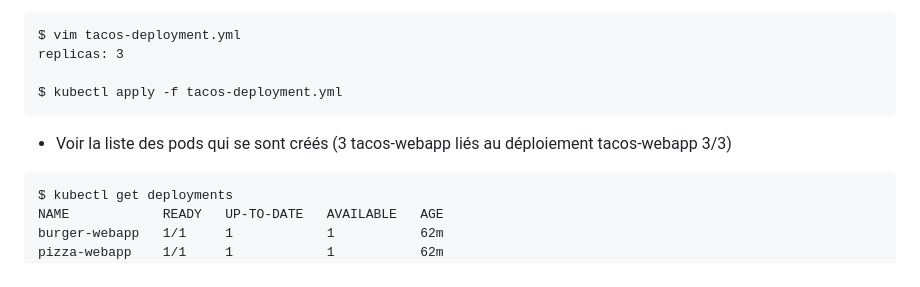
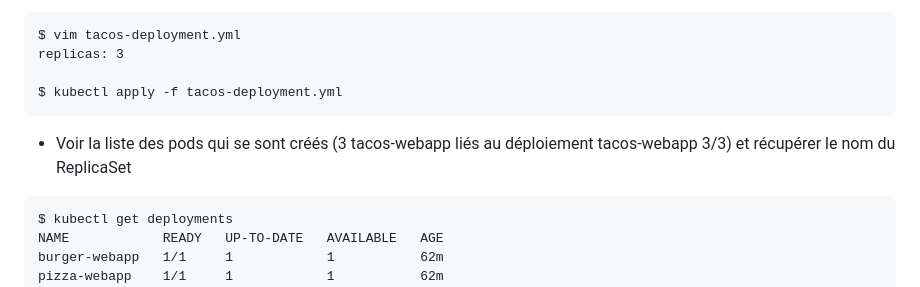
Before and after one commit to Rakantonio/kubernetes_ingress, a Markdown page: README.md, the part around the change. Drawn GitHub-style.

````diff
--- a/README.md
+++ b/README.md
@@ -305,7 +305,7 @@ replicas: 3
 
 $ kubectl apply -f tacos-deployment.yml
 ```
-* Voir la liste des pods qui se sont créés (3 tacos-webapp liés au déploiement tacos-webapp 3/3)
+* Voir la liste des pods qui se sont créés (3 tacos-webapp liés au déploiement tacos-webapp 3/3) et récupérer le nom du ReplicaSet
 ```bash=
 $ kubectl get deployments
 NAME            READY   UP-TO-DATE   AVAILABLE   AGE
````
